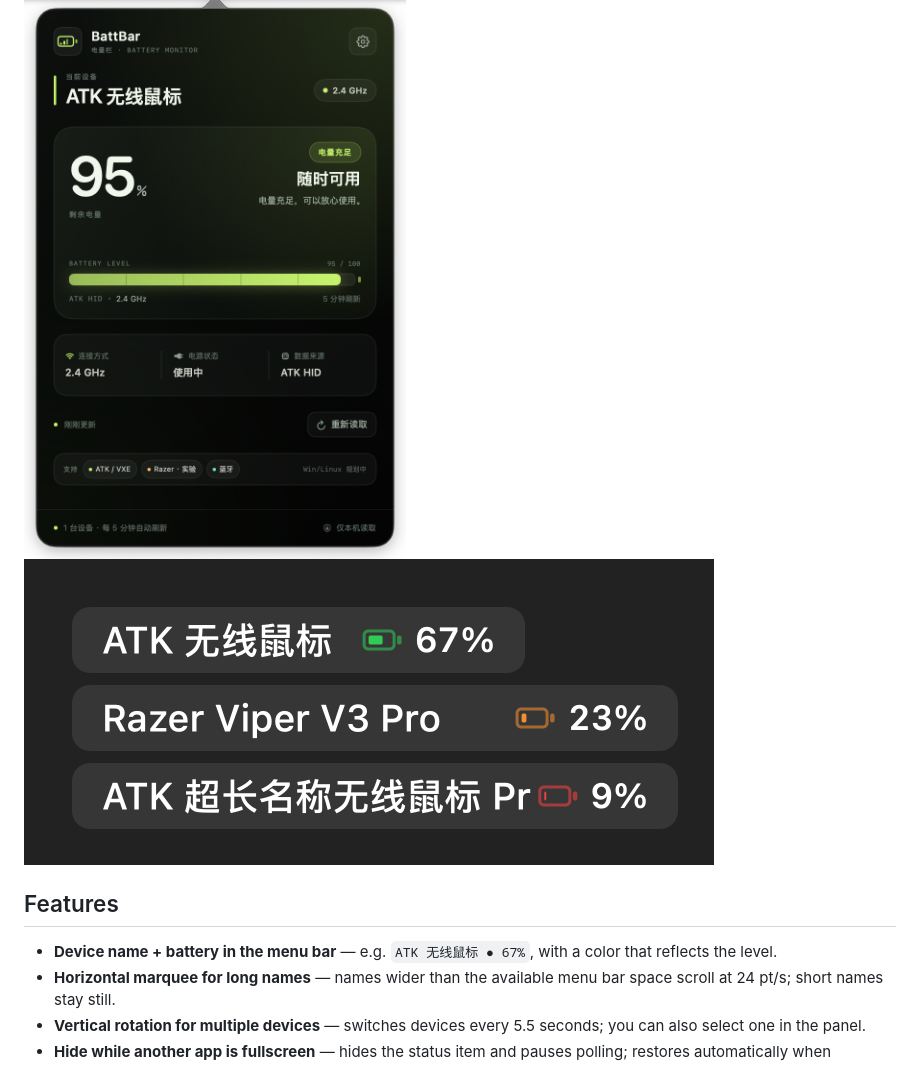
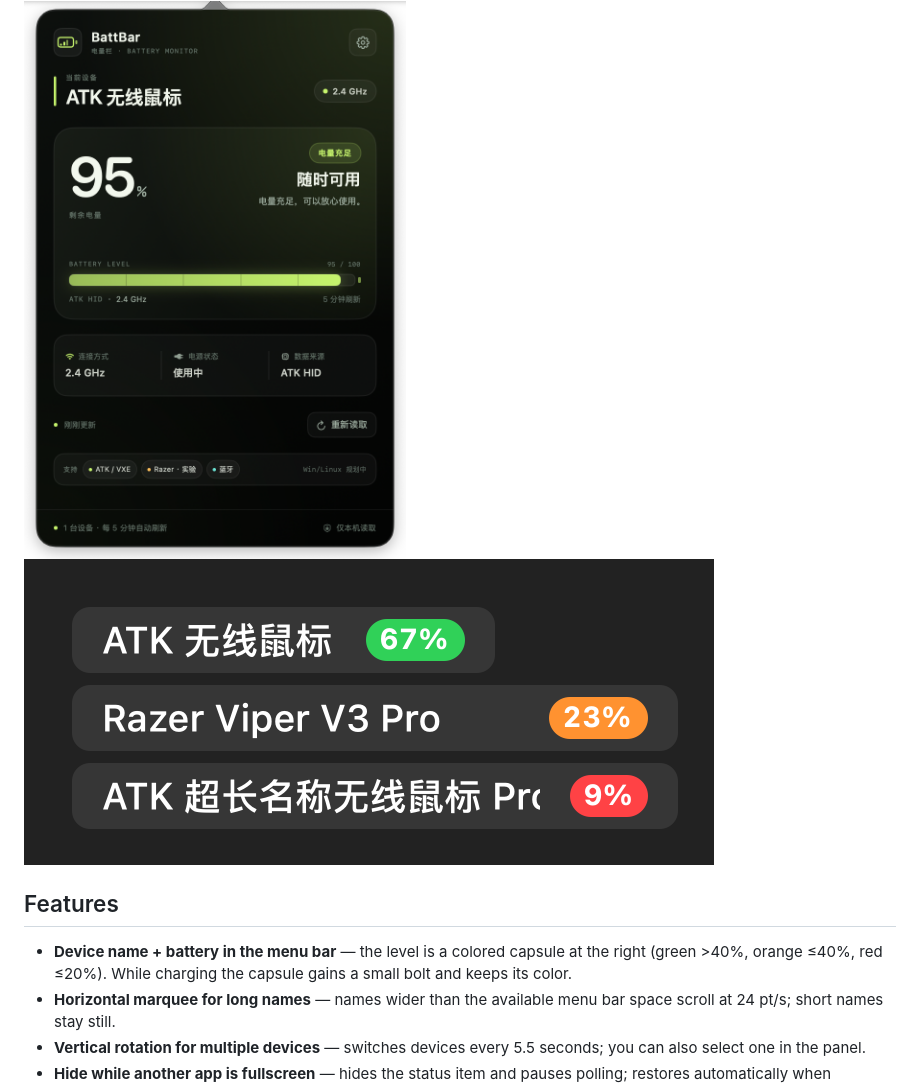
Before and after one commit to RTGMS/battbar, a Markdown page: README.en.md, the part around the change. Drawn GitHub-style; pictures changed too: docs/native-menubar.png.

```diff
--- a/README.en.md
+++ b/README.en.md
@@ -15,7 +15,7 @@ BattBar is a tiny menu bar / system tray utility for wireless peripheral battery
 
 ## Features
 
-- **Device name + battery in the menu bar** — e.g. `ATK 无线鼠标 ● 67%`, with a color that reflects the level.
+- **Device name + battery in the menu bar** — the level is a colored capsule at the right (green >40%, orange ≤40%, red ≤20%). While charging the capsule gains a small bolt and keeps its color.
 - **Horizontal marquee for long names** — names wider than the available menu bar space scroll at 24 pt/s; short names stay still.
 - **Vertical rotation for multiple devices** — switches devices every 5.5 seconds; you can also select one in the panel.
 - **Hide while another app is fullscreen** — hides the status item and pauses polling; restores automatically when fullscreen ends.
```
Also changed, not shown: README.md (+1 -1 lines), 3 other files.
